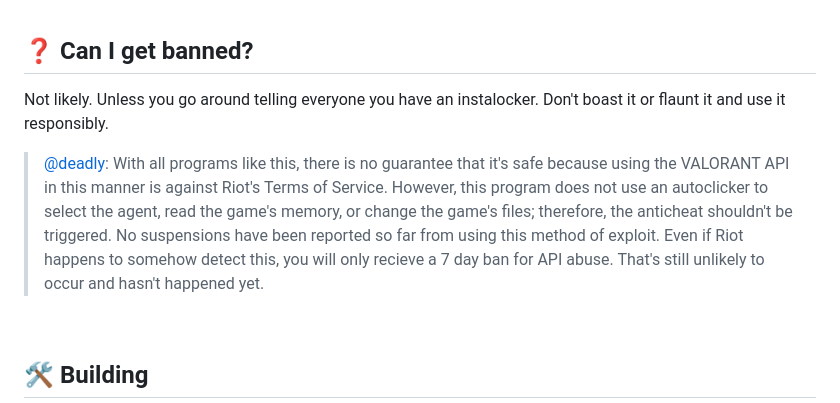
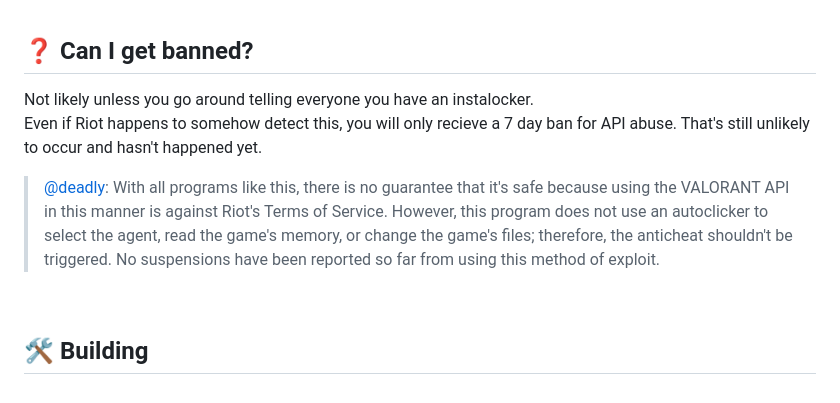
Before and after one commit to SuppliedOrange/VALORANT-Instalocker, a Markdown page: README.md, the part around the change. Rendered like a GitHub page.

```diff
--- a/README.md
+++ b/README.md
@@ -53,10 +53,10 @@ Is that safe? Yes, it is. Windows protects your PC because this is an unsigned e
 
 ## ❓ Can I get banned?
 
-Not likely. Unless you go around telling everyone you have an instalocker. Don't boast it or flaunt it and use it responsibly.
+Not likely unless you go around telling everyone you have an instalocker.
 <br>
+Even if Riot happens to somehow detect this, you will only recieve a 7 day ban for API abuse. That's still unlikely to occur and hasn't happened yet.
 > [@deadly](https://github.com/deadly): With all programs like this, there is no guarantee that it's safe because using the VALORANT API in this manner is against Riot's Terms of Service. However, this program does not use an autoclicker to select the agent, read the game's memory, or change the game's files; therefore, the anticheat shouldn't be triggered. No suspensions have been reported so far from using this method of exploit.
-Even if Riot happens to somehow detect this, you will only recieve a 7 day ban for API abuse. That's still unlikely to occur and hasn't happened yet.
 
 <br>
 
```
